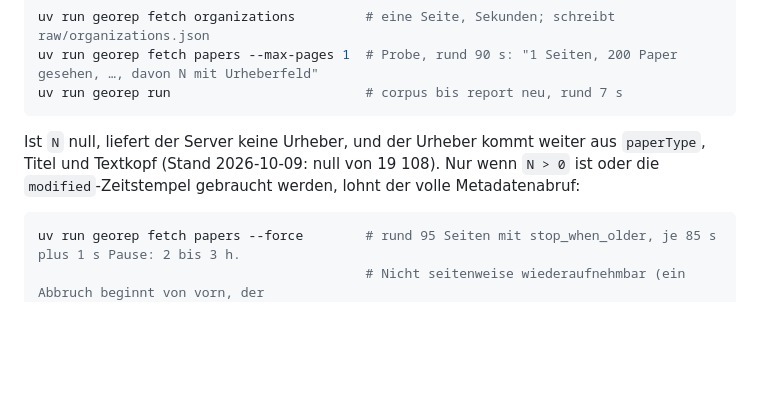
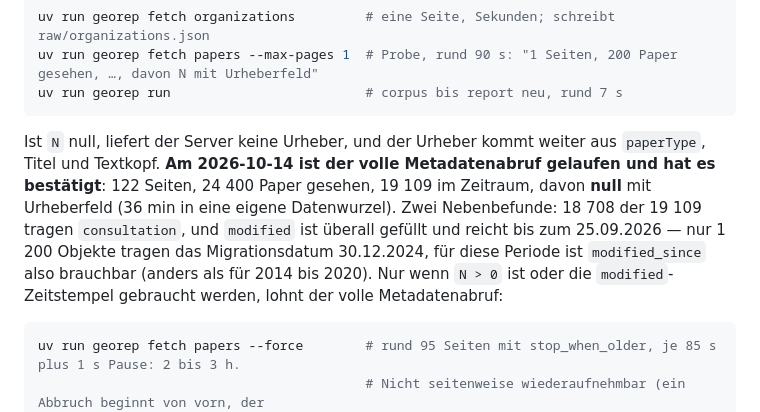
Before and after one commit to konradvoelkel/geographic-representation-dus, a Markdown page: README.md, the part around the change. Drawn GitHub-style; blank space fills up the shorter version.

````diff
--- a/README.md
+++ b/README.md
@@ -120,8 +120,12 @@ uv run georep run                         # corpus bis report neu, rund 7 s
 ```
 
 Ist `N` null, liefert der Server keine Urheber, und der Urheber kommt weiter aus `paperType`, Titel
-und Textkopf (Stand 2026-10-09: null von 19 108). Nur wenn `N > 0` ist oder die `modified`-Zeitstempel
-gebraucht werden, lohnt der volle Metadatenabruf:
+und Textkopf. **Am 2026-10-14 ist der volle Metadatenabruf gelaufen und hat es bestätigt**: 122 Seiten,
+24 400 Paper gesehen, 19 109 im Zeitraum, davon **null** mit Urheberfeld (36 min in eine eigene
+Datenwurzel). Zwei Nebenbefunde: 18 708 der 19 109 tragen `consultation`, und `modified` ist überall
+gefüllt und reicht bis zum 25.09.2026 — nur 1 200 Objekte tragen das Migrationsdatum 30.12.2024, für
+diese Periode ist `modified_since` also brauchbar (anders als für 2014 bis 2020). Nur wenn `N > 0`
+ist oder die `modified`-Zeitstempel gebraucht werden, lohnt der volle Metadatenabruf:
 
 ```bash
 uv run georep fetch papers --force        # rund 95 Seiten mit stop_when_older, je 85 s plus 1 s Pause: 2 bis 3 h.
````
Also changed, not shown: STATUS.md (+24 -7 lines).
